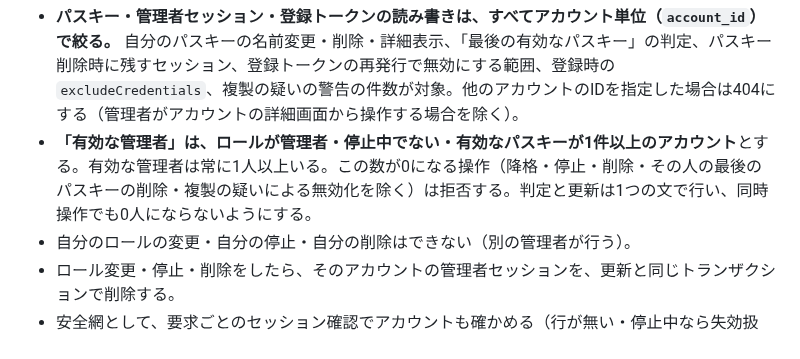
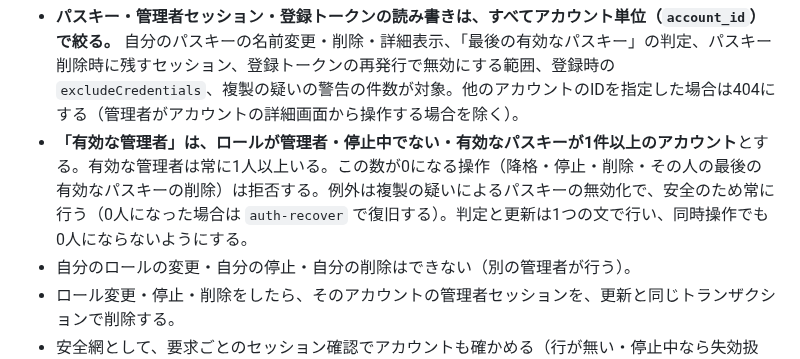
Before and after one commit to hideshi/minimal-web-kit, a Markdown page: docs/auth-plan.md, the part around the change. GitHub-like rendering.

Commit message:
docs: 有効な管理者が0人になる操作の拒否と例外の書き方を正す
Co-Authored-By: Claude Opus 5.5 <noreply@anthropic.com>

```diff
--- a/docs/auth-plan.md
+++ b/docs/auth-plan.md
@@ -38,7 +38,7 @@
 決まり:
 
 - **パスキー・管理者セッション・登録トークンの読み書きは、すべてアカウント単位（`account_id`）で絞る。** 自分のパスキーの名前変更・削除・詳細表示、「最後の有効なパスキー」の判定、パスキー削除時に残すセッション、登録トークンの再発行で無効にする範囲、登録時の `excludeCredentials`、複製の疑いの警告の件数が対象。他のアカウントのIDを指定した場合は404にする（管理者がアカウントの詳細画面から操作する場合を除く）。
-- **「有効な管理者」は、ロールが管理者・停止中でない・有効なパスキーが1件以上のアカウント**とする。有効な管理者は常に1人以上いる。この数が0になる操作（降格・停止・削除・その人の最後のパスキーの削除・複製の疑いによる無効化を除く）は拒否する。判定と更新は1つの文で行い、同時操作でも0人にならないようにする。
+- **「有効な管理者」は、ロールが管理者・停止中でない・有効なパスキーが1件以上のアカウント**とする。有効な管理者は常に1人以上いる。この数が0になる操作（降格・停止・削除・その人の最後の有効なパスキーの削除）は拒否する。例外は複製の疑いによるパスキーの無効化で、安全のため常に行う（0人になった場合は `auth-recover` で復旧する）。判定と更新は1つの文で行い、同時操作でも0人にならないようにする。
 - 自分のロールの変更・自分の停止・自分の削除はできない（別の管理者が行う）。
 - ロール変更・停止・削除をしたら、そのアカウントの管理者セッションを、更新と同じトランザクションで削除する。
 - 安全網として、要求ごとのセッション確認でアカウントも確かめる（行が無い・停止中なら失効扱い）。ロールも、セッション作成時ではなく要求ごとにアカウントから読む。
```
